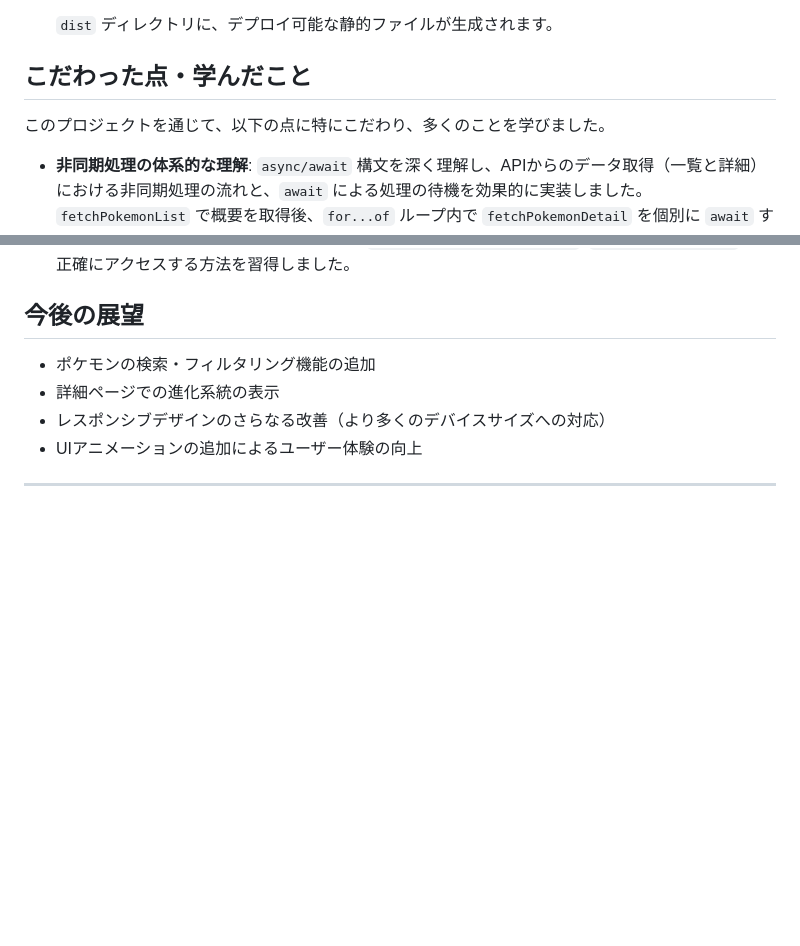
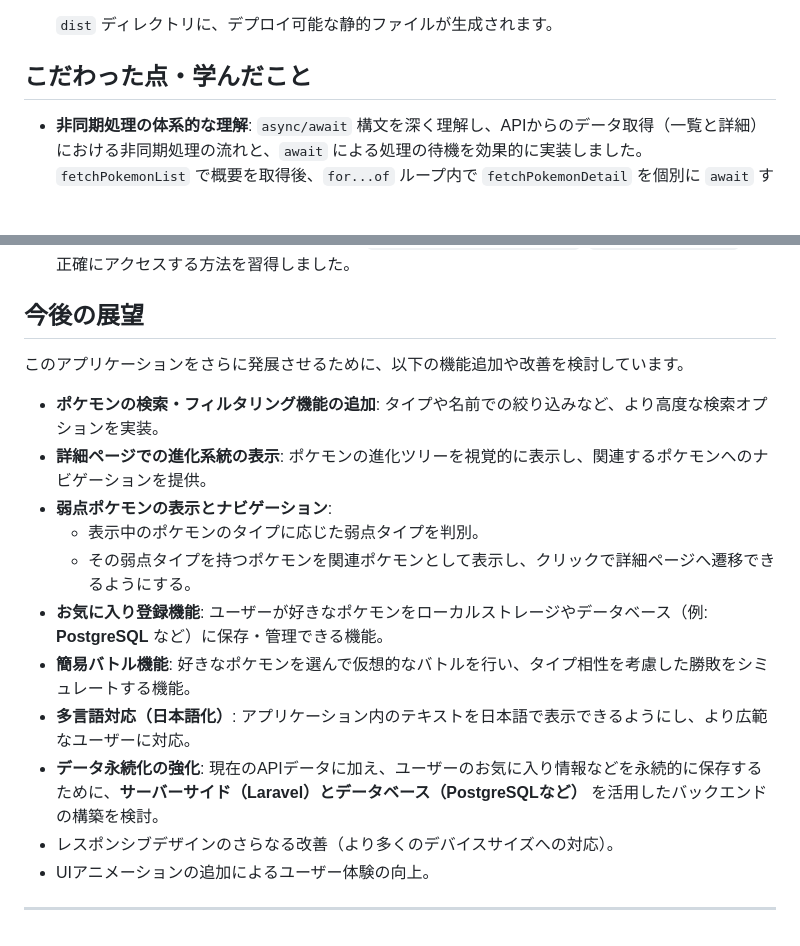
Before and after one commit to akihide-hatano/pokemon-js-app, a Markdown page: README.md, 2 parts joined by grey strips. GitHub-like rendering; blank space fills up the shorter version.

Commit message:
READMEの今後の展望の編集

```diff
--- a/README.md
+++ b/README.md
@@ -64,8 +64,6 @@
 
 ## こだわった点・学んだこと
 
-このプロジェクトを通じて、以下の点に特にこだわり、多くのことを学びました。
-
 * **非同期処理の体系的な理解**: `async/await` 構文を深く理解し、APIからのデータ取得（一覧と詳細）における非同期処理の流れと、`await` による処理の待機を効果的に実装しました。`fetchPokemonList` で概要を取得後、`for...of` ループ内で `fetchPokemonDetail` を個別に `await` することで、各ポケモンの詳細データを確実に取得・表示する手順を確立しました。
 * **効率的なDOM操作**: `document.getElementById()`, `appendChild()`, `innerHTML` といったメソッドを使い、JavaScriptで動的にHTML要素を生成し、画面に反映させる技術を習得しました。特に、配列の `map` メソッドを活用して、複数のタイプや技を簡潔なコードでHTMLに変換する手法を実践しました。
 * **堅牢なUI/UX設計**:
@@ -78,10 +76,18 @@
 * **JSONデータ構造の解析**: PokeAPIから返されるJSONデータの複雑なネスト構造を`console.log`などを活用して分析し、必要なプロパティ（例: `pokemon.types[0].type.name`, `moveInfo.move.name`）に正確にアクセスする方法を習得しました。
 
 ## 今後の展望
+このアプリケーションをさらに発展させるために、以下の機能追加や改善を検討しています。
 
-* ポケモンの検索・フィルタリング機能の追加
-* 詳細ページでの進化系統の表示
-* レスポンシブデザインのさらなる改善（より多くのデバイスサイズへの対応）
-* UIアニメーションの追加によるユーザー体験の向上
+* **ポケモンの検索・フィルタリング機能の追加**: タイプや名前での絞り込みなど、より高度な検索オプションを実装。
+* **詳細ページでの進化系統の表示**: ポケモンの進化ツリーを視覚的に表示し、関連するポケモンへのナビゲーションを提供。
+* **弱点ポケモンの表示とナビゲーション**:
+    * 表示中のポケモンのタイプに応じた弱点タイプを判別。
+    * その弱点タイプを持つポケモンを関連ポケモンとして表示し、クリックで詳細ページへ遷移できるようにする。
+* **お気に入り登録機能**: ユーザーが好きなポケモンをローカルストレージやデータベース（例: **PostgreSQL** など）に保存・管理できる機能。
+* **簡易バトル機能**: 好きなポケモンを選んで仮想的なバトルを行い、タイプ相性を考慮した勝敗をシミュレートする機能。
+* **多言語対応（日本語化）**: アプリケーション内のテキストを日本語で表示できるようにし、より広範なユーザーに対応。
+* **データ永続化の強化**: 現在のAPIデータに加え、ユーザーのお気に入り情報などを永続的に保存するために、**サーバーサイド（Laravel）とデータベース（PostgreSQLなど）** を活用したバックエンドの構築を検討。
+* レスポンシブデザインのさらなる改善（より多くのデバイスサイズへの対応）。
+* UIアニメーションの追加によるユーザー体験の向上。
 
 ---
```
